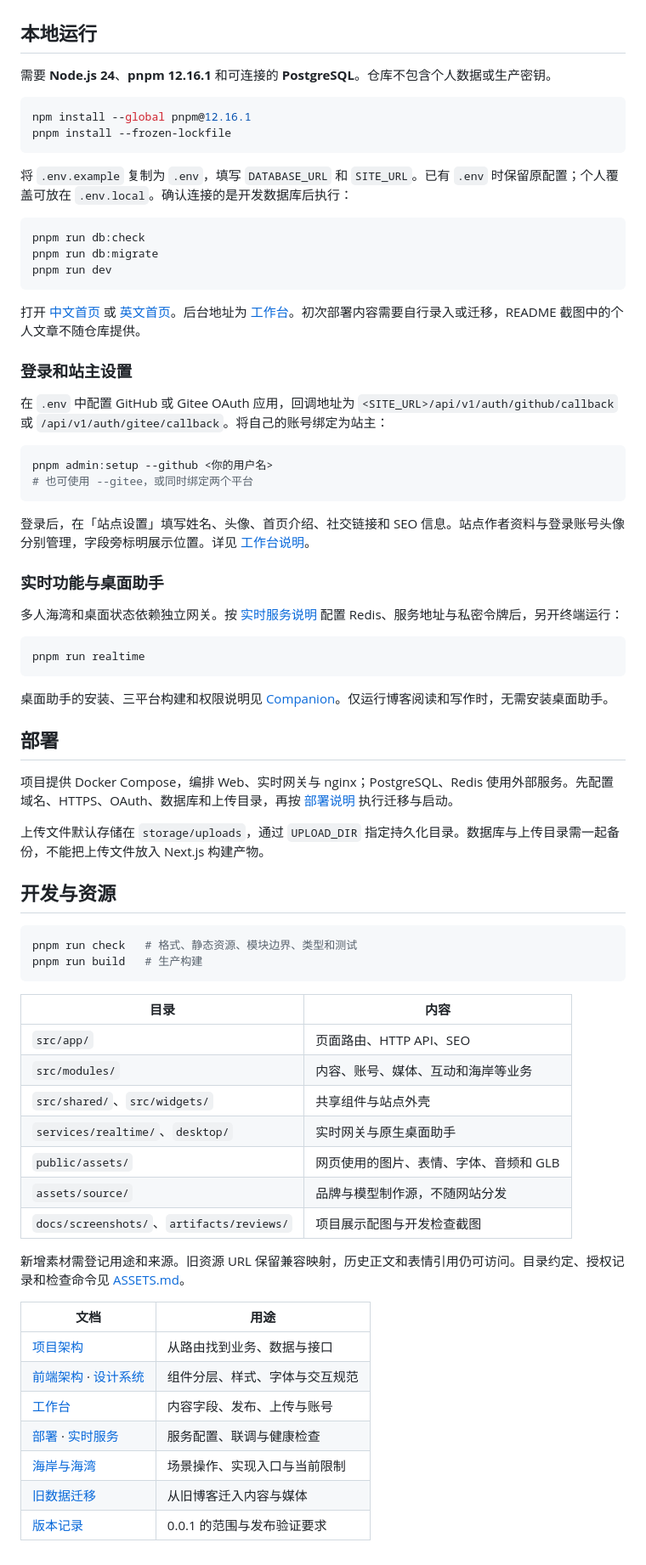
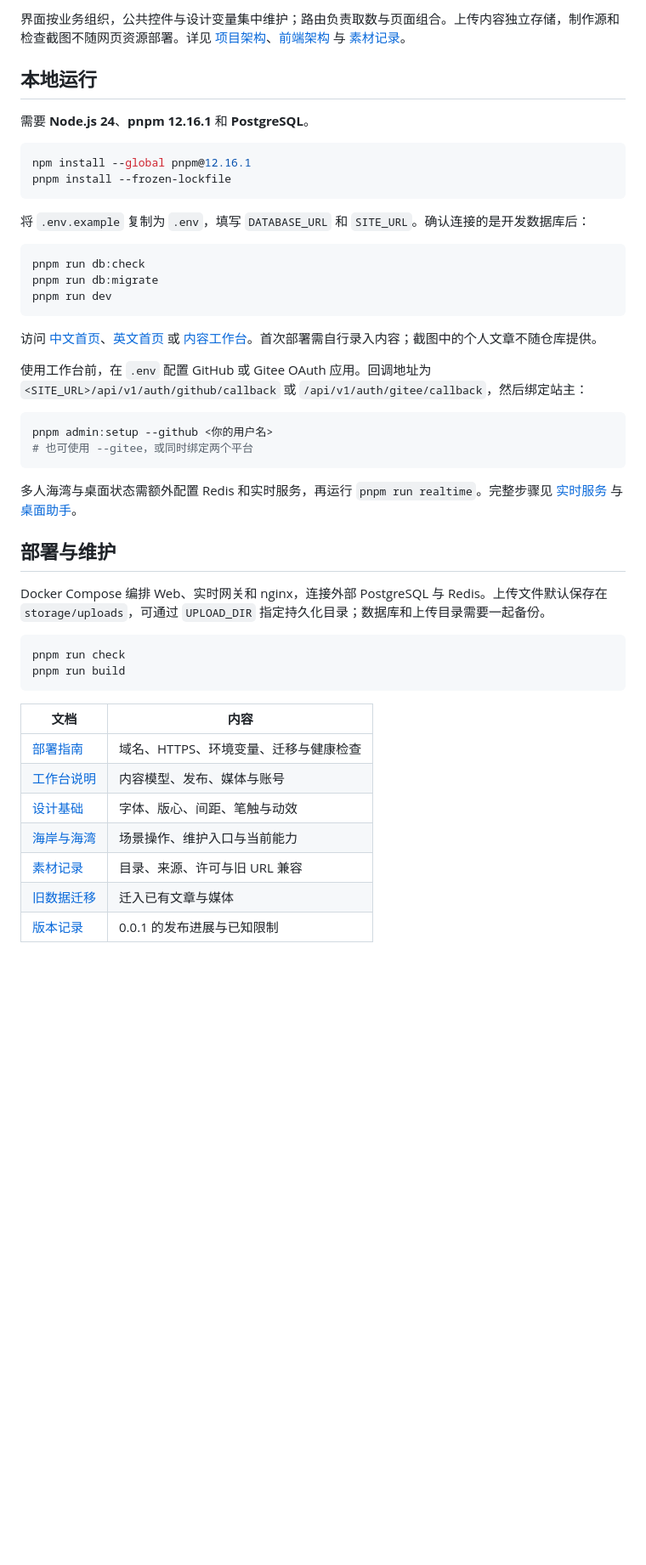
Before and after one commit to ad-naan/Tidepage, a Markdown page: README.md, the part around one of its changes. Shown at 85% size. GitHub-like rendering; blank space fills up the shorter version.

````diff
--- a/README.md
+++ b/README.md
@@ -25,14 +89,15 @@
+界面按业务组织，公共控件与设计变量集中维护；路由负责取数与页面组合。上传内容独立存储，制作源和检查截图不随网页资源部署。详见 [项目架构](docs/architecture.md)、[前端架构](docs/frontend-architecture.md) 与 [素材记录](ASSETS.md)。
 
 ## 本地运行
 
-需要 **Node.js 24**、**pnpm 12.16.1** 和可连接的 **PostgreSQL**。仓库不包含个人数据或生产密钥。
+需要 **Node.js 24**、**pnpm 12.16.1** 和 **PostgreSQL**。
 
 ```sh
 npm install --global pnpm@12.16.1
 pnpm install --frozen-lockfile
 ```
 
-将 `.env.example` 复制为 `.env`，填写 `DATABASE_URL` 和 `SITE_URL`。已有 `.env` 时保留原配置；个人覆盖可放在 `.env.local`。确认连接的是开发数据库后执行：
+将 `.env.example` 复制为 `.env`，填写 `DATABASE_URL` 和 `SITE_URL`。确认连接的是开发数据库后：
 
 ```sh
 pnpm run db:check
@@ -40,60 +105,32 @@ pnpm run db:migrate
 pnpm run dev
 ```
 
-打开 [中文首页](http://localhost:3000/zh-CN) 或 [英文首页](http://localhost:3000/en)。后台地址为 [工作台](http://localhost:3000/zh-CN/admin)。初次部署内容需要自行录入或迁移，README 截图中的个人文章不随仓库提供。
+访问 [中文首页](http://localhost:3000/zh-CN)、[英文首页](http://localhost:3000/en) 或 [内容工作台](http://localhost:3000/zh-CN/admin)。首次部署需自行录入内容；截图中的个人文章不随仓库提供。
 
-### 登录和站主设置
-
-在 `.env` 中配置 GitHub 或 Gitee OAuth 应用，回调地址为 `<SITE_URL>/api/v1/auth/github/callback` 或 `/api/v1/auth/gitee/callback`。将自己的账号绑定为站主：
+使用工作台前，在 `.env` 配置 GitHub 或 Gitee OAuth 应用。回调地址为 `<SITE_URL>/api/v1/auth/github/callback` 或 `/api/v1/auth/gitee/callback`，然后绑定站主：
 
 ```sh
 pnpm admin:setup --github <你的用户名>
 # 也可使用 --gitee，或同时绑定两个平台
 ```
 
-登录后，在「站点设置」填写姓名、头像、首页介绍、社交链接和 SEO 信息。站点作者资料与登录账号头像分别管理，字段旁标明展示位置。详见 [工作台说明](docs/workbench-development.md)。
+多人海湾与桌面状态需额外配置 Redis 和实时服务，再运行 `pnpm run realtime`。完整步骤见 [实时服务](docs/realtime.md) 与 [桌面助手](desktop/README.md)。
 
-### 实时功能与桌面助手
+## 部署与维护
 
-多人海湾和桌面状态依赖独立网关。按 [实时服务说明](docs/realtime.md) 配置 Redis、服务地址与私密令牌后，另开终端运行：
+Docker Compose 编排 Web、实时网关和 nginx，连接外部 PostgreSQL 与 Redis。上传文件默认保存在 `storage/uploads`，可通过 `UPLOAD_DIR` 指定持久化目录；数据库和上传目录需要一起备份。
 
 ```sh
-pnpm run realtime
+pnpm run check
+pnpm run build
 ```
 
-桌面助手的安装、三平台构建和权限说明见 [Companion](desktop/README.md)。仅运行博客阅读和写作时，无需安装桌面助手。
-
-## 部署
-
-项目提供 Docker Compose，编排 Web、实时网关与 nginx；PostgreSQL、Redis 使用外部服务。先配置域名、HTTPS、OAuth、数据库和上传目录，再按 [部署说明](docs/deployment.md) 执行迁移与启动。
-
-上传文件默认存储在 `storage/uploads`，通过 `UPLOAD_DIR` 指定持久化目录。数据库与上传目录需一起备份，不能把上传文件放入 Next.js 构建产物。
-
-## 开发与资源
-
-```sh
-pnpm run check   # 格式、静态资源、模块边界、类型和测试
-pnpm run build   # 生产构建
-```
-
-| 目录                                      | 内容                                   |
-| ----------------------------------------- | -------------------------------------- |
-| `src/app/`                                | 页面路由、HTTP API、SEO                |
-| `src/modules/`                            | 内容、账号、媒体、互动和海岸等业务     |
-| `src/shared/`、`src/widgets/`             | 共享组件与站点外壳                     |
-| `services/realtime/`、`desktop/`          | 实时网关与原生桌面助手                 |
-| `public/assets/`                          | 网页使用的图片、表情、字体、音频和 GLB |
-| `assets/source/`                          | 品牌与模型制作源，不随网站分发         |
-| `docs/screenshots/`、`artifacts/reviews/` | 项目展示配图与开发检查截图             |
-
-新增素材需登记用途和来源。旧资源 URL 保留兼容映射，历史正文和表情引用仍可访问。目录约定、授权记录和检查命令见 [ASSETS.md](ASSETS.md)。
-
-| 文档                                                                          | 用途                           |
-| ----------------------------------------------------------------------------- | ------------------------------ |
-| [项目架构](docs/architecture.md)                                              | 从路由找到业务、数据与接口     |
-| [前端架构](docs/frontend-architecture.md) · [设计系统](docs/design-system.md) | 组件分层、样式、字体与交互规范 |
-| [工作台](docs/workbench-development.md)                                       | 内容字段、发布、上传与账号     |
-| [部署](docs/deployment.md) · [实时服务](docs/realtime.md)                     | 服务配置、联调与健康检查       |
-| [海岸与海湾](docs/world.md)                                                   | 场景操作、实现入口与当前限制   |
-| [旧数据迁移](docs/legacy-mysql-migration.md)                                  | 从旧博客迁入内容与媒体         |
-| [版本记录](CHANGELOG.md)                                                      | 0.0.1 的范围与发布验证要求     |
+| 文档                                         | 内容                                  |
+| -------------------------------------------- | ------------------------------------- |
+| [部署指南](docs/deployment.md)               | 域名、HTTPS、环境变量、迁移与健康检查 |
+| [工作台说明](docs/workbench-development.md)  | 内容模型、发布、媒体与账号            |
+| [设计基础](docs/design-system.md)            | 字体、版心、间距、笔触与动效          |
+| [海岸与海湾](docs/world.md)                  | 场景操作、维护入口与当前能力          |
+| [素材记录](ASSETS.md)                        | 目录、来源、许可与旧 URL 兼容         |
+| [旧数据迁移](docs/legacy-mysql-migration.md) | 迁入已有文章与媒体                    |
+| [版本记录](CHANGELOG.md)                     | 0.0.1 的发布进展与已知限制            |
````
Also changed, not shown: other parts of README.md (+76 -12 lines), docs/design-system.md (+1 -1 lines), docs/screenshots/articles.jpg (added), docs/screenshots/coast.jpg (added), docs/screenshots/home.jpg (added), 1 other file.
